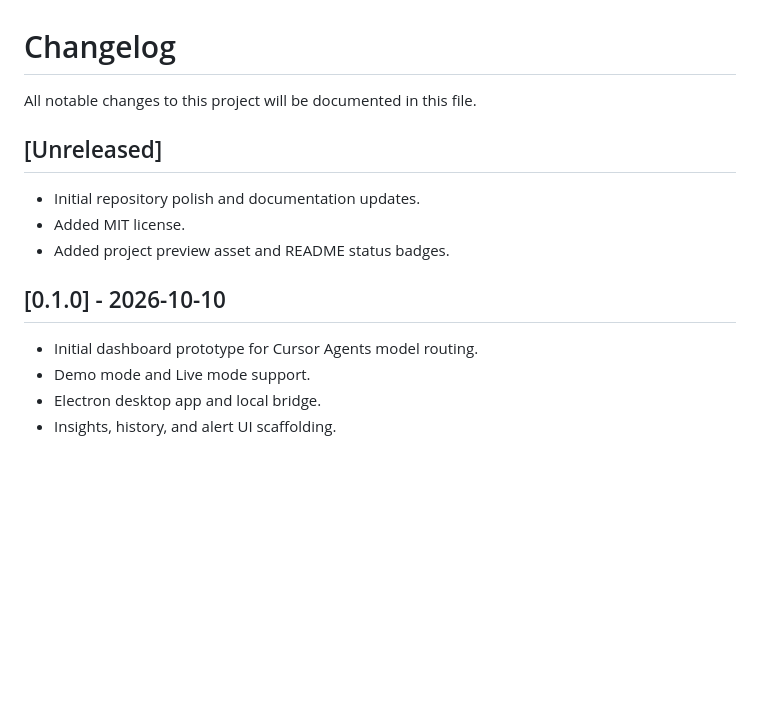
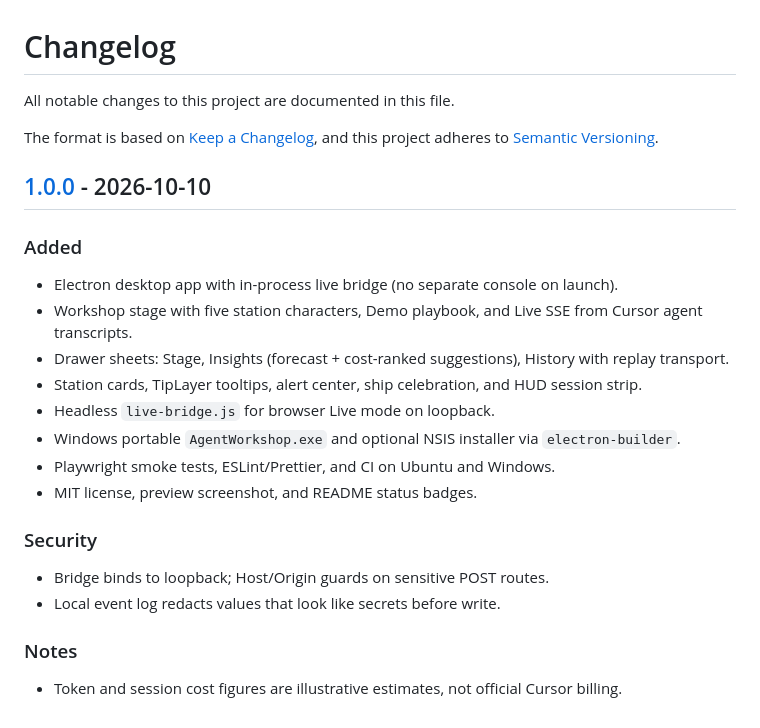
Before and after one commit to thymeed/agent-workshop, a Markdown page: CHANGELOG.md, the part around the change. Drawn GitHub-style; blank space fills up the shorter version.

```diff
--- a/CHANGELOG.md
+++ b/CHANGELOG.md
@@ -1,16 +1,30 @@
 # Changelog
 
-All notable changes to this project will be documented in this file.
+All notable changes to this project are documented in this file.
 
-## [Unreleased]
+The format is based on [Keep a Changelog](https://keepachangelog.com/en/1.1.0/),
+and this project adheres to [Semantic Versioning](https://semver.org/spec/v2.0.0.html).
 
-- Initial repository polish and documentation updates.
-- Added MIT license.
-- Added project preview asset and README status badges.
+## [1.0.0] - 2026-10-10
 
-## [0.1.0] - 2026-10-10
+### Added
 
-- Initial dashboard prototype for Cursor Agents model routing.
-- Demo mode and Live mode support.
-- Electron desktop app and local bridge.
-- Insights, history, and alert UI scaffolding.
+- Electron desktop app with in-process live bridge (no separate console on launch).
+- Workshop stage with five station characters, Demo playbook, and Live SSE from Cursor agent transcripts.
+- Drawer sheets: Stage, Insights (forecast + cost-ranked suggestions), History with replay transport.
+- Station cards, TipLayer tooltips, alert center, ship celebration, and HUD session strip.
+- Headless `live-bridge.js` for browser Live mode on loopback.
+- Windows portable `AgentWorkshop.exe` and optional NSIS installer via `electron-builder`.
+- Playwright smoke tests, ESLint/Prettier, and CI on Ubuntu and Windows.
+- MIT license, preview screenshot, and README status badges.
+
+### Security
+
+- Bridge binds to loopback; Host/Origin guards on sensitive POST routes.
+- Local event log redacts values that look like secrets before write.
+
+### Notes
+
+- Token and session cost figures are illustrative estimates, not official Cursor billing.
+
+[1.0.0]: https://github.com/thymeed/cursor-agents-model-routing/releases/tag/v1.0.0
```
Also changed, not shown: README.md (+8 -0 lines), docs/preview.png (added), 2 other files.
